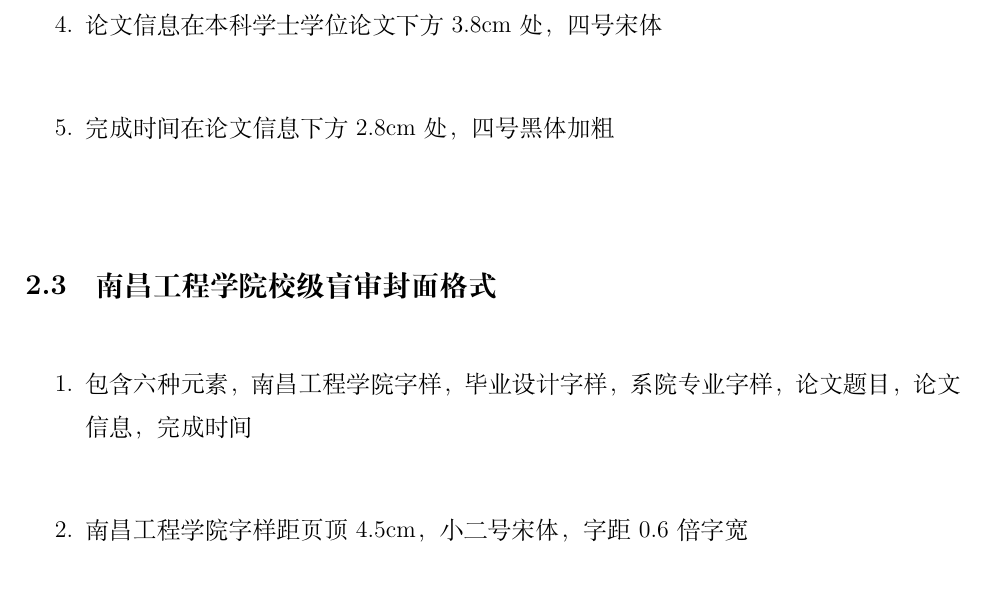
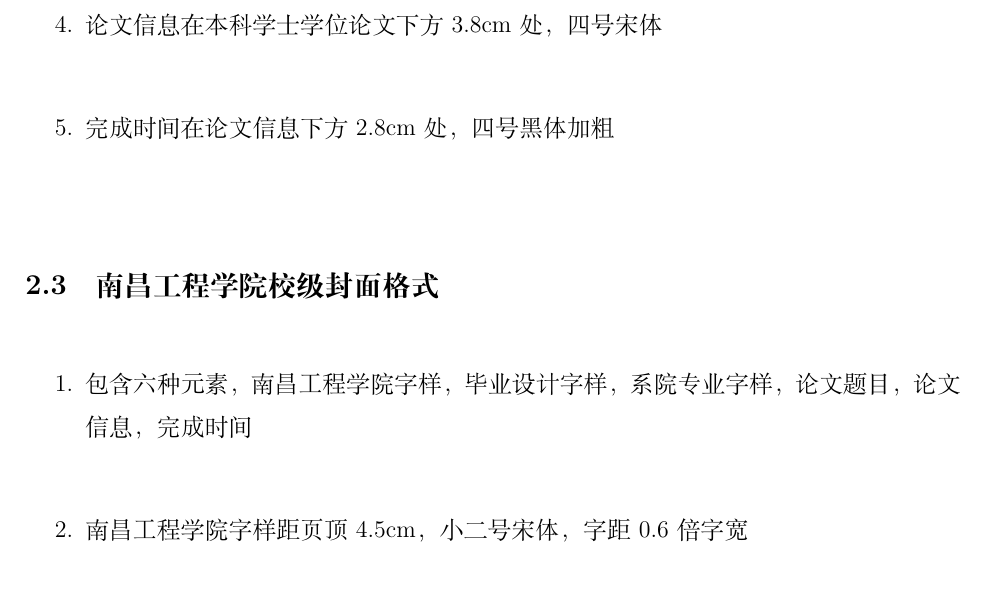
Before and after one commit to QiQiWan/nitthesis, a LaTeX thesis (demo.tex): part of page 23 of 30, cut so that both start at the same text. Compiled offline with XeLaTeX.

Commit message:
V1.1 commit

```diff
--- a/demo.tex
+++ b/demo.tex
@@ -525,7 +525,7 @@
     \item 完成时间在论文信息下方2.8cm处，四号黑体加粗
 \end{enumerate}
 
-\subsection{南昌工程学院校级盲审封面格式}
+\subsection{南昌工程学院校级封面格式}
 
 \begin{enumerate}
     \item 包含六种元素，南昌工程学院字样，毕业设计字样，系院专业字样，论文题目，论文信息，完成时间
```
Also changed, not shown: demo.pdf (added), doc/whyweshoulduselatex.pdf (added), img/contents.jpg, readme.md, demo.tex (2 more changed lines).
